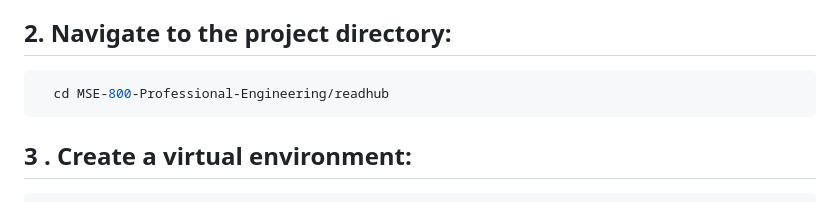
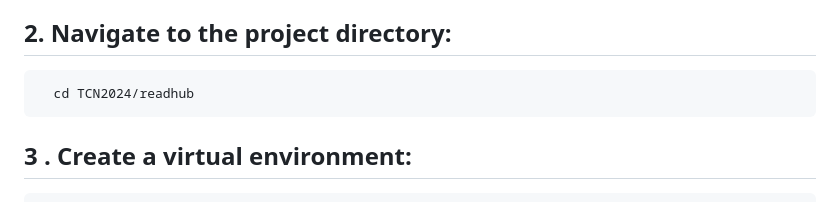
Before and after one commit to TCN2024/readhub, a Markdown page: README.md, the part around the change. GitHub-like rendering.

Commit message:
Initial commit

````diff
--- a/README.md
+++ b/README.md
@@ -21,7 +21,7 @@ This project is built with :
 ## 2. Navigate to the project directory:
 
 ```bash
-  cd MSE-800-Professional-Engineering/readhub
+  cd TCN2024/readhub
 ```
 ## 3 . Create a virtual environment:
 ```bash
````
